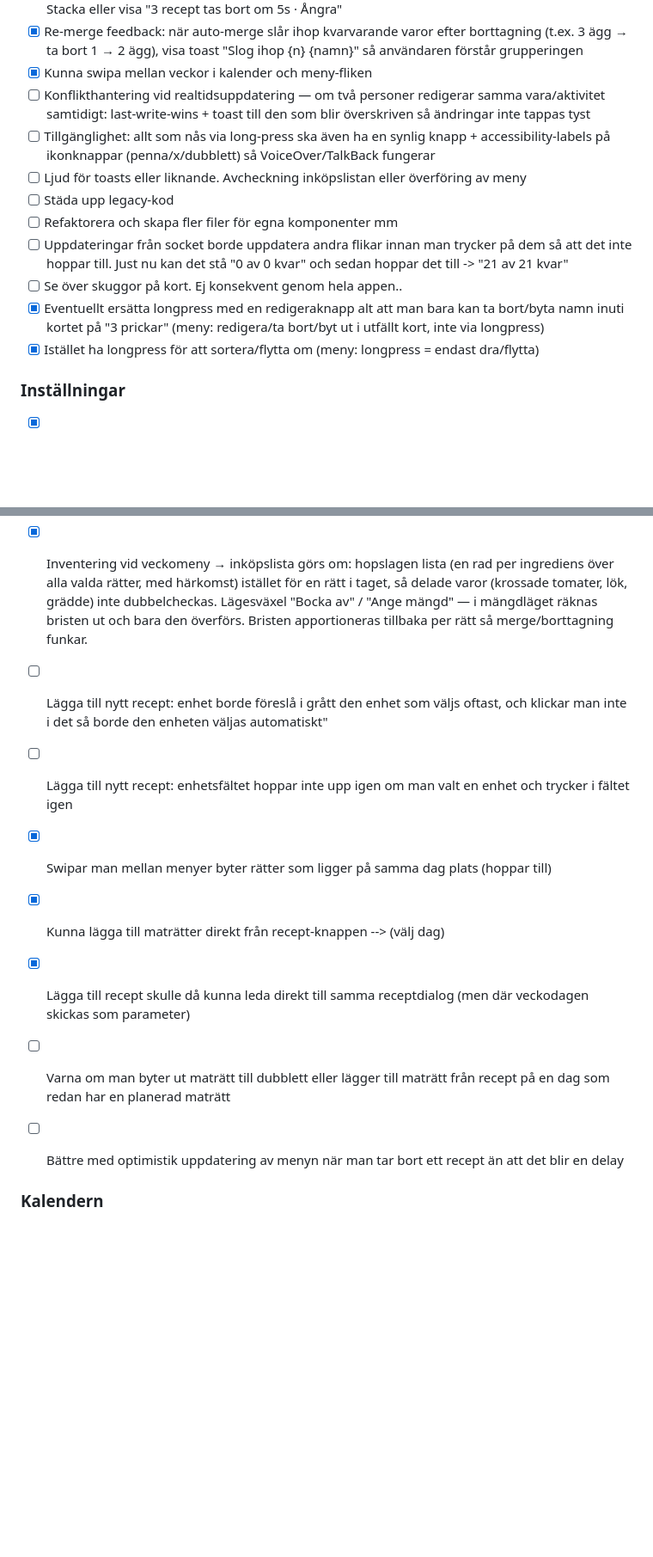
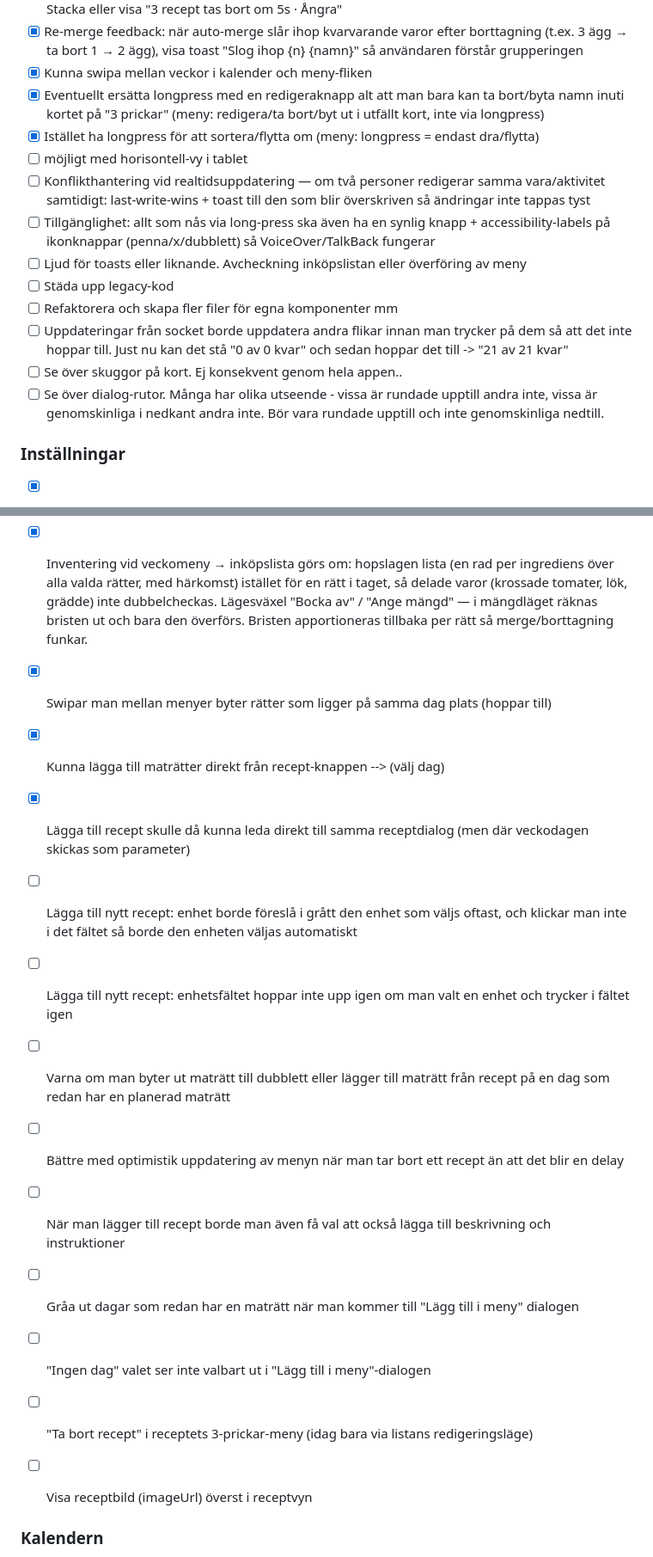
Before and after one commit to joamel/veckis, a Markdown page: BACKLOG.md, 2 parts joined by grey strips. Shown at 86% size. Drawn GitHub-style; blank space fills up the shorter version.

Commit message:
Backlog: nya recept-punkter (3-prickar ta bort, receptbild, import-instruktioner, populära recept)

```diff
--- a/BACKLOG.md
+++ b/BACKLOG.md
@@ -30,6 +29,9 @@
 - [x] Toast-kö vid bulk-borttagning: om flera recept tas bort i snabb följd skriver toasten över sig själv. Stacka eller visa "3 recept tas bort om 5s · Ångra"
 - [x] Re-merge feedback: när auto-merge slår ihop kvarvarande varor efter borttagning (t.ex. 3 ägg → ta bort 1 → 2 ägg), visa toast "Slog ihop {n} {namn}" så användaren förstår grupperingen
 - [x] Kunna swipa mellan veckor i kalender och meny-fliken
+- [x] Eventuellt ersätta longpress med en redigeraknapp alt att man bara kan ta bort/byta namn inuti kortet på "3 prickar" (meny: redigera/ta bort/byt ut i utfällt kort, inte via longpress)
+- [x] Istället ha longpress för att sortera/flytta om (meny: longpress = endast dra/flytta)
+- [ ] möjligt med horisontell-vy i tablet
 - [ ] Konflikthantering vid realtidsuppdatering — om två personer redigerar samma vara/aktivitet samtidigt: last-write-wins + toast till den som blir överskriven så ändringar inte tappas tyst
 - [ ] Tillgänglighet: allt som nås via long-press ska även ha en synlig knapp + accessibility-labels på ikonknappar (penna/x/dubblett) så VoiceOver/TalkBack fungerar
 - [ ] Ljud för toasts eller liknande. Avcheckning inköpslistan eller överföring av meny
@@ -37,8 +39,7 @@
 - [ ] Refaktorera och skapa fler filer för egna komponenter mm
 - [ ] Uppdateringar från socket borde uppdatera andra flikar innan man trycker på dem så att det inte hoppar till. Just nu kan det stå "0 av 0 kvar" och sedan hoppar det till -> "21 av 21 kvar"
 - [ ] Se över skuggor på kort. Ej konsekvent genom hela appen..
-- [x] Eventuellt ersätta longpress med en redigeraknapp alt att man bara kan ta bort/byta namn inuti kortet på "3 prickar" (meny: redigera/ta bort/byt ut i utfällt kort, inte via longpress)
-- [x] Istället ha longpress för att sortera/flytta om (meny: longpress = endast dra/flytta)
+- [ ] Se över dialog-rutor. Många har olika utseende - vissa är rundade upptill andra inte, vissa är genomskinliga i nedkant andra inte. Bör vara rundade upptill och inte genomskinliga nedtill.
 
 ### Inställningar
 - [x] kunna ta bort hushåll (som admin)
@@ -163,13 +164,18 @@
 - [x] Receptimport-robusthet: fallback "kunde inte läsa receptet — lägg till manuellt" vid URL som failar, recept utan ingredienslista eller dubbel-import
 - [x] Veckomeny-mallar: spara en vecka som mall ("Standardvecka") och applicera den på valfri vecka
 - [x] Inventering vid veckomeny → inköpslista görs om: hopslagen lista (en rad per ingrediens över alla valda rätter, med härkomst) istället för en rätt i taget, så delade varor (krossade tomater, lök, grädde) inte dubbelcheckas. Lägesväxel "Bocka av" / "Ange mängd" — i mängdläget räknas bristen ut och bara den överförs. Bristen apportioneras tillbaka per rätt så merge/borttagning funkar.
-- [ ] Lägga till nytt recept: enhet borde föreslå i grått den enhet som väljs oftast, och klickar man inte i det så borde den enheten väljas automatiskt"
-- [ ] Lägga till nytt recept: enhetsfältet hoppar inte upp igen om man valt en enhet och trycker i fältet igen
 - [x] Swipar man mellan menyer byter rätter som ligger på samma dag plats (hoppar till)
 - [x] Kunna lägga till maträtter direkt från recept-knappen --> (välj dag)
 - [x] Lägga till recept skulle då kunna leda direkt till samma receptdialog (men där veckodagen skickas som parameter)
+- [ ] Lägga till nytt recept: enhet borde föreslå i grått den enhet som väljs oftast, och klickar man inte i det fältet så borde den enheten väljas automatiskt
+- [ ] Lägga till nytt recept: enhetsfältet hoppar inte upp igen om man valt en enhet och trycker i fältet igen
 - [ ] Varna om man byter ut maträtt till dubblett eller lägger till maträtt från recept på en dag som redan har en planerad maträtt
 - [ ] Bättre med optimistik uppdatering av menyn när man tar bort ett recept än att det blir en delay
+- [ ] När man lägger till recept borde man även få val att också lägga till beskrivning och instruktioner
+- [ ] Gråa ut dagar som redan har en maträtt när man kommer till "Lägg till i meny" dialogen
+- [ ] "Ingen dag" valet ser inte valbart ut i "Lägg till i meny"-dialogen
+- [ ] "Ta bort recept" i receptets 3-prickar-meny (idag bara via listans redigeringsläge)
+- [ ] Visa receptbild (imageUrl) överst i receptvyn
 
 
 ### Kalendern
```
Also changed, not shown: other parts of BACKLOG.md (+6 -5 lines).
